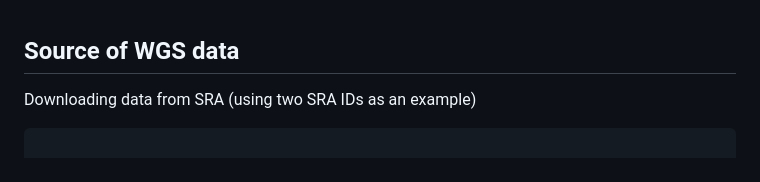
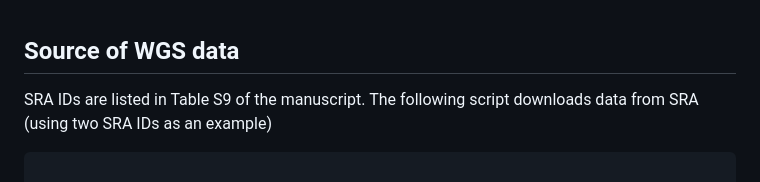
Before and after one commit to hanyoupan/rat-manuscript, a Markdown page: 1_mapping_of_whole_genome_sequencing_data/Readme.md, the part around the change. Drawn GitHub-style.

Commit message:
cite Table S9

````diff
--- a/1_mapping_of_whole_genome_sequencing_data/Readme.md
+++ b/1_mapping_of_whole_genome_sequencing_data/Readme.md
@@ -1,6 +1,5 @@
 ## Source of WGS data
-
-Downloading data from SRA (using two SRA IDs as an example)
+SRA IDs are listed in Table S9 of the manuscript. The following script downloads data from SRA (using two SRA IDs as an example)
 
 ```
 
````
